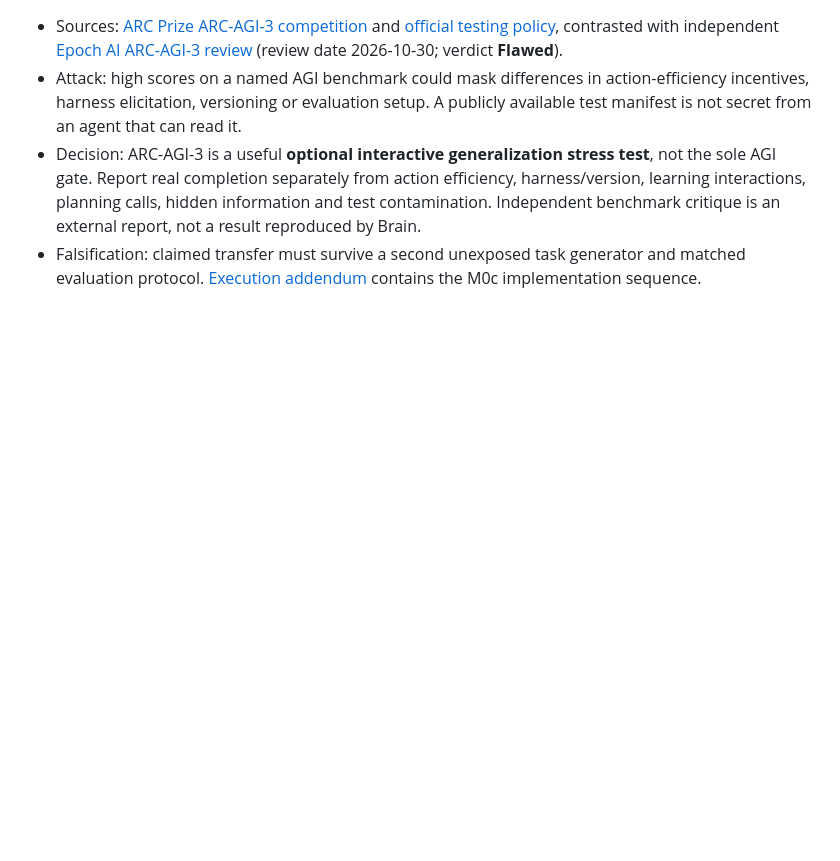
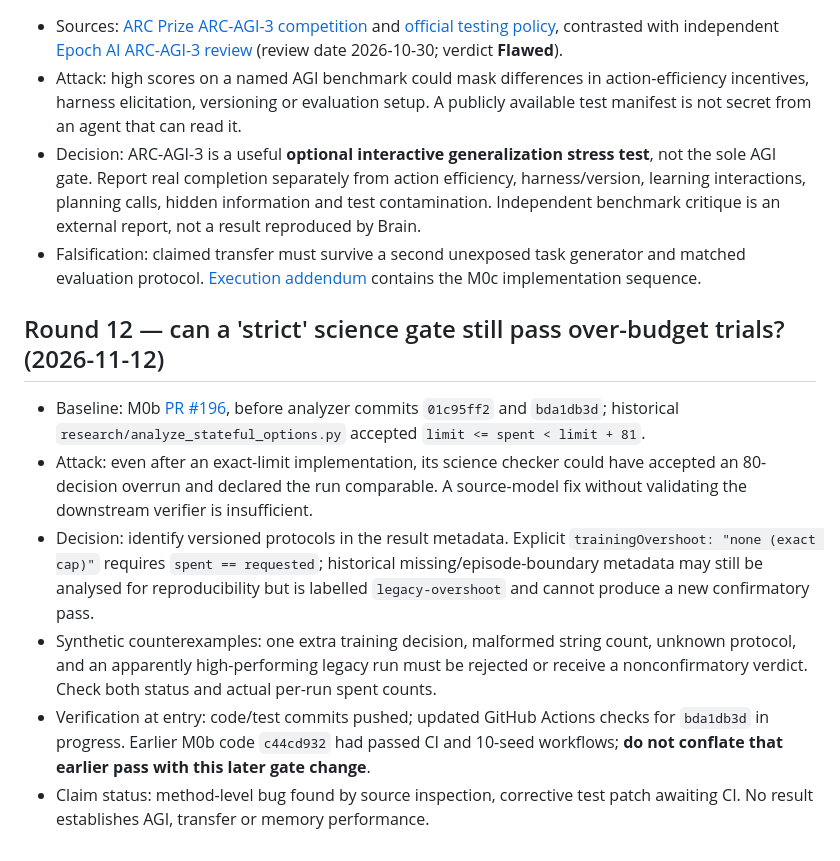
Before and after one commit to faheemkhaskheli9/Brain, a Markdown page: research/agi-review-ledger.md, the part around the change. Drawn GitHub-style; blank space fills up the shorter version.

Commit message:
Append adversarial audit of exact-budget scientific verification

```diff
--- a/research/agi-review-ledger.md
+++ b/research/agi-review-ledger.md
@@ -112,3 +112,12 @@ Reviewed baseline: main at 49e2c6f1; checked AGENTS.md, INDEX.md, #120/#136, imp
 - Attack: high scores on a named AGI benchmark could mask differences in action-efficiency incentives, harness elicitation, versioning or evaluation setup. A publicly available test manifest is not secret from an agent that can read it.
 - Decision: ARC-AGI-3 is a useful **optional interactive generalization stress test**, not the sole AGI gate. Report real completion separately from action efficiency, harness/version, learning interactions, planning calls, hidden information and test contamination. Independent benchmark critique is an external report, not a result reproduced by Brain.
 - Falsification: claimed transfer must survive a second unexposed task generator and matched evaluation protocol. [Execution addendum](agi-execution-addendum-2026-11-12.md) contains the M0c implementation sequence.
+
+## Round 12 — can a 'strict' science gate still pass over-budget trials? (2026-11-12)
+
+- Baseline: M0b [PR #196](https://github.com/faheemkhaskheli9/Brain/pull/196), before analyzer commits `01c95ff2` and `bda1db3d`; historical `research/analyze_stateful_options.py` accepted `limit <= spent < limit + 81`.
+- Attack: even after an exact-limit implementation, its science checker could have accepted an 80-decision overrun and declared the run comparable. A source-model fix without validating the downstream verifier is insufficient.
+- Decision: identify versioned protocols in the result metadata. Explicit `trainingOvershoot: "none (exact cap)"` requires `spent == requested`; historical missing/episode-boundary metadata may still be analysed for reproducibility but is labelled `legacy-overshoot` and cannot produce a new confirmatory pass.
+- Synthetic counterexamples: one extra training decision, malformed string count, unknown protocol, and an apparently high-performing legacy run must be rejected or receive a nonconfirmatory verdict. Check both status and actual per-run spent counts.
+- Verification at entry: code/test commits pushed; updated GitHub Actions checks for `bda1db3d` in progress. Earlier M0b code `c44cd932` had passed CI and 10-seed workflows; **do not conflate that earlier pass with this later gate change**.
+- Claim status: method-level bug found by source inspection, corrective test patch awaiting CI. No result establishes AGI, transfer or memory performance.
```
